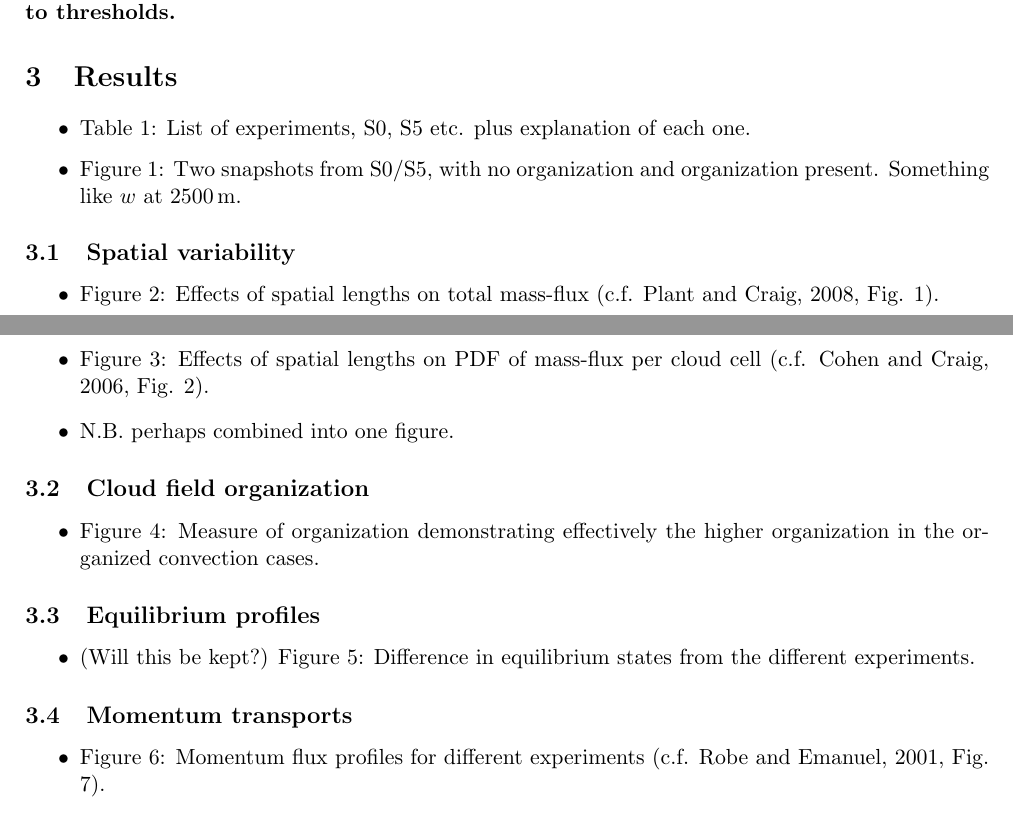
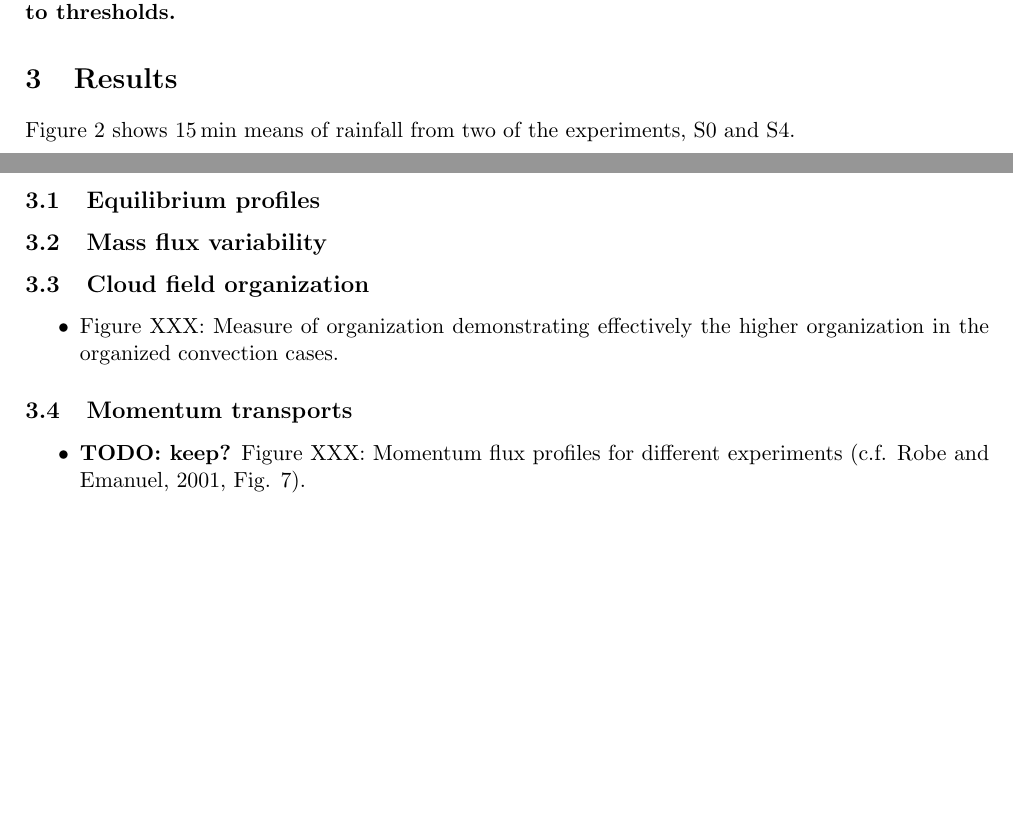
Before and after one commit to markmuetz/low_level_shear_experiments, a LaTeX document (main.tex): two parts of pages 4 and 10 of 12, joined at a grey line, cut so that both start at the same text, the shorter picture padded with empty space. Compiled offline with pdfLaTeX.

Commit message:
Updates from ShareLaTeX

```diff
--- a/main.tex
+++ b/main.tex
@@ -129,13 +129,26 @@ The reference profiles, along with the mean wind from the model over the final d
 
 \section{Results}
 
+%\begin{itemize}
+%   \item Table 1: List of experiments, S0, S5 etc. plus explanation of each one.
+%   \item Figure 1: Two snapshots from S0/S5, with no organization and organization present. Something like $w$ at \SI{2500}{m}.
+%\end{itemize}
+%
+
+Figure \ref{fig:S0_S4_snapshot} shows \SI{15}{min} means of rainfall from two of the experiments, S0 and S4.
+
 \begin{figure}[htp!]
     \centering
     \includegraphics[width=400px]{figs/{atmos.precip_plot.time_index1870_cropped}.png}
-    \caption{}
+    \caption{\todo{title each subfig with S0 S4.}}
     \label{fig:S0_S4_snapshot}
 \end{figure}
 
+\subsection{Equilibrium profiles}
+%\begin{itemize}
+%    \item Figure 5: Difference in equilibrium states from the different experiments.
+%\end{itemize}
+%
 \begin{figure}[htp!]
     \centering
     \includegraphics[width=400px]{figs/{atmos.profile_plot.thermodynamic_profile}.png}
@@ -164,32 +187,15 @@ The reference profiles, along with the mean wind from the model over the final d
     \label{fig:mf_spatial_hists}
 \end{figure}
 
+\subsection{Cloud field organization}
+
 \begin{itemize}
-   \item Table 1: List of experiments, S0, S5 etc. plus explanation of each one.
-
-   \item Figure 1: Two snapshots from S0/S5, with no organization and organization present. Something like $w$ at \SI{2500}{m}.
-\end{itemize}
-
-\subsection{Spatial variability}
-\begin{itemize}
-    \item Figure 2: Effects of spatial lengths on total mass-flux (c.f. \cite{PC2008}, Fig. 1).
-    \item Figure 3: Effects of spatial lengths on PDF of mass-flux per cloud cell (c.f. \cite{CC2006II}, Fig. 2).
-    \item N.B. perhaps combined into one figure.
-\end{itemize}
-
-\subsection{Cloud field organization}
-\begin{itemize}
-    \item Figure 4: Measure of organization demonstrating effectively the higher organization in the organized convection cases.
-\end{itemize}
-
-\subsection{Equilibrium profiles}
-\begin{itemize}
-    \item (Will this be kept?) Figure 5: Difference in equilibrium states from the different experiments.
+    \item Figure XXX: Measure of organization demonstrating effectively the higher organization in the organized convection cases.
 \end{itemize}
 
 \subsection{Momentum transports}
 \begin{itemize}
-    \item Figure 6: Momentum flux profiles for different experiments (c.f. \cite{RE2001}, Fig. 7).
+    \item \todo{keep?} Figure XXX: Momentum flux profiles for different experiments (c.f. \cite{RE2001}, Fig. 7).
 \end{itemize}
 \section{Conclusions}
 
```
Also changed, not shown: main.tex (14 more changed lines).
